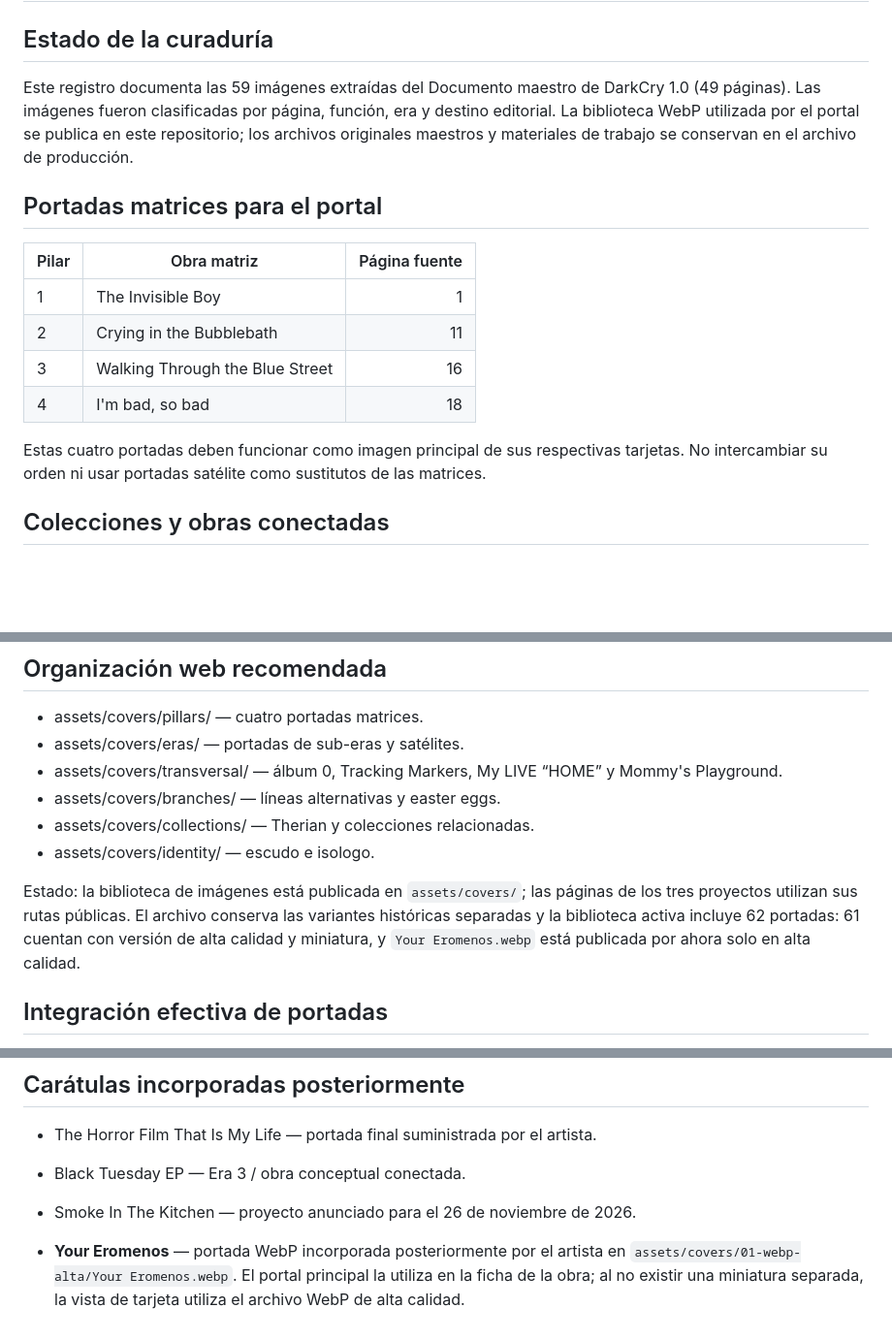
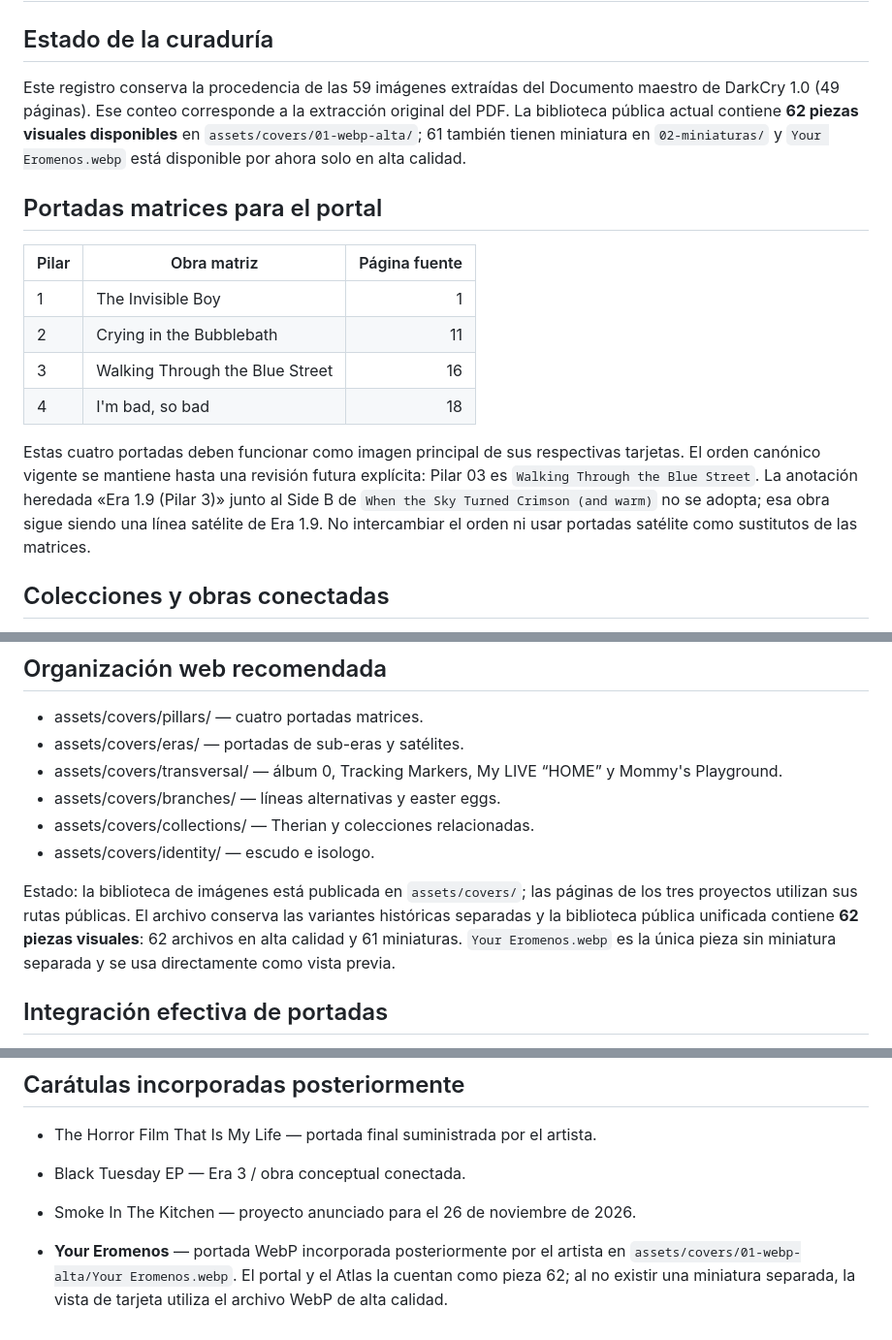
Before and after one commit to DarkCry10/darkcry10.github.io, a Markdown page: COVER-REGISTER.md, 3 parts joined by grey strips. Shown at 97% size. Drawn GitHub-style; blank space fills up the shorter version.

Commit message:
Unify cover inventory and clarify Pillar 03

```diff
--- a/COVER-REGISTER.md
+++ b/COVER-REGISTER.md
@@ -1,7 +1,7 @@
 # Registro visual — DarkCry 1.0
 
 ## Estado de la curaduría
-Este registro documenta las 59 imágenes extraídas del Documento maestro de DarkCry 1.0 (49 páginas). Las imágenes fueron clasificadas por página, función, era y destino editorial. La biblioteca WebP utilizada por el portal se publica en este repositorio; los archivos originales maestros y materiales de trabajo se conservan en el archivo de producción.
+Este registro conserva la procedencia de las 59 imágenes extraídas del Documento maestro de DarkCry 1.0 (49 páginas). Ese conteo corresponde a la extracción original del PDF. La biblioteca pública actual contiene **62 piezas visuales disponibles** en `assets/covers/01-webp-alta/`; 61 también tienen miniatura en `02-miniaturas/` y `Your Eromenos.webp` está disponible por ahora solo en alta calidad.
 
 ## Portadas matrices para el portal
 | Pilar | Obra matriz | Página fuente |
@@ -11,7 +11,7 @@ Este registro documenta las 59 imágenes extraídas del Documento maestro de Dar
 | 3 | Walking Through the Blue Street | 16 |
 | 4 | I'm bad, so bad | 18 |
 
-Estas cuatro portadas deben funcionar como imagen principal de sus respectivas tarjetas. No intercambiar su orden ni usar portadas satélite como sustitutos de las matrices.
+Estas cuatro portadas deben funcionar como imagen principal de sus respectivas tarjetas. El orden canónico vigente se mantiene hasta una revisión futura explícita: Pilar 03 es `Walking Through the Blue Street`. La anotación heredada «Era 1.9 (Pilar 3)» junto al Side B de `When the Sky Turned Crimson (and warm)` no se adopta; esa obra sigue siendo una línea satélite de Era 1.9. No intercambiar el orden ni usar portadas satélite como sustitutos de las matrices.
 
 ## Colecciones y obras conectadas
 - Era 1 / satélites: The Day I Told You (págs. 7–8); When the Sky Turned Crimson (and warm), Side A y Side B (págs. 9–10); adaptaciones y artes de canciones (págs. 2–6).
@@ -38,7 +38,7 @@ Estas cuatro portadas deben funcionar como imagen principal de sus respectivas t
 - assets/covers/collections/ — Therian y colecciones relacionadas.
 - assets/covers/identity/ — escudo e isologo.
 
-Estado: la biblioteca de imágenes está publicada en `assets/covers/`; las páginas de los tres proyectos utilizan sus rutas públicas. El archivo conserva las variantes históricas separadas y la biblioteca activa incluye 62 portadas: 61 cuentan con versión de alta calidad y miniatura, y `Your Eromenos.webp` está publicada por ahora solo en alta calidad.
+Estado: la biblioteca de imágenes está publicada en `assets/covers/`; las páginas de los tres proyectos utilizan sus rutas públicas. El archivo conserva las variantes históricas separadas y la biblioteca pública unificada contiene **62 piezas visuales**: 62 archivos en alta calidad y 61 miniaturas. `Your Eromenos.webp` es la única pieza sin miniatura separada y se usa directamente como vista previa.
 
 
 ## Integración efectiva de portadas
@@ -51,4 +51,4 @@ La biblioteca pública central se encuentra en [assets/covers](https://github.co
 - Smoke In The Kitchen — proyecto anunciado para el 26 de noviembre de 2026.
 
 
-- **Your Eromenos** — portada WebP incorporada posteriormente por el artista en `assets/covers/01-webp-alta/Your Eromenos.webp`. El portal principal la utiliza en la ficha de la obra; al no existir una miniatura separada, la vista de tarjeta utiliza el archivo WebP de alta calidad.
+- **Your Eromenos** — portada WebP incorporada posteriormente por el artista en `assets/covers/01-webp-alta/Your Eromenos.webp`. El portal y el Atlas la cuentan como pieza 62; al no existir una miniatura separada, la vista de tarjeta utiliza el archivo WebP de alta calidad.
```
